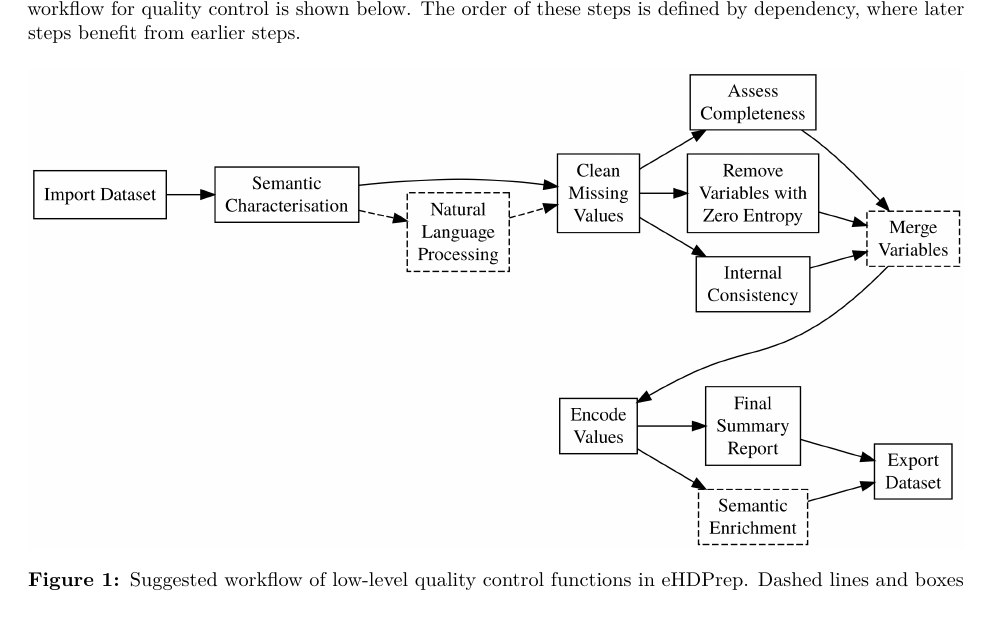
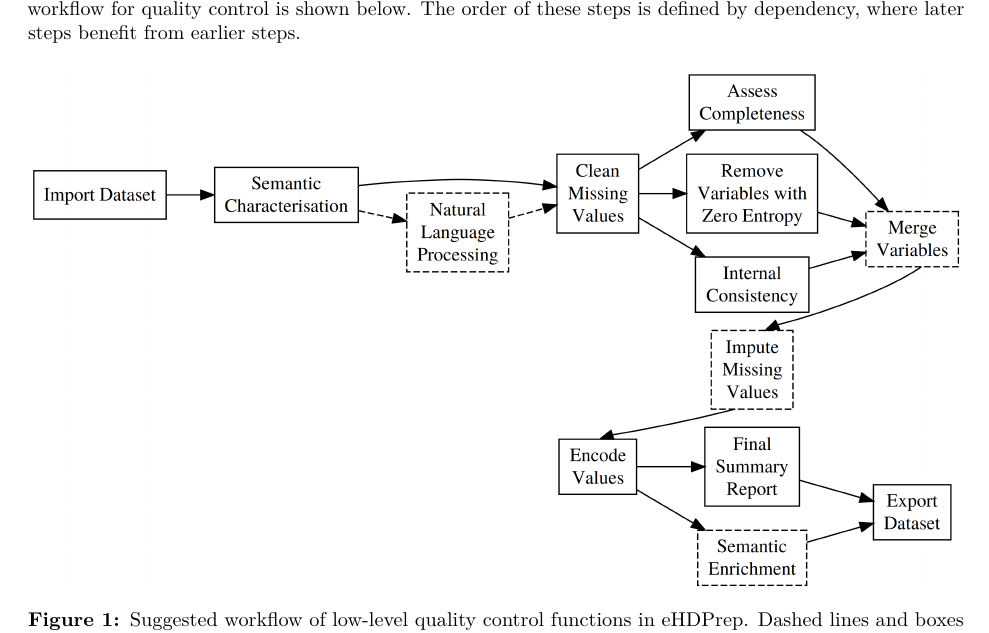
Before and after one commit to overton-group/eHDPrep, an R Markdown document (vignettes/Introduction_to_eHDPrep.Rmd): part of page 3 of 37, cut so that both start at the same text. Rendered offline with R 4.5, knitr and Pandoc, then LaTeX, with nearby package versions; code that draws random numbers runs with fixed seeds of ours; some code elsewhere in the file could not run offline; common packages that the code uses without loading them are loaded.

Commit message:
Update the quality control workflow

````diff
--- a/vignettes/Introduction_to_eHDPrep.Rmd
+++ b/vignettes/Introduction_to_eHDPrep.Rmd
@@ -92,8 +92,8 @@ tibble::glimpse(example_data)
 The quality control functions aim to assess, improve, and compare the quality of a dataset along multiple quality dimensions: completeness, validity, accuracy, consistency, and uniqueness [@roebuck2011]. A suggested workflow for quality control is shown below. The order of these steps is defined by dependency, where later steps benefit from earlier steps.
 
 ```{r echo=FALSE, fig.cap="Suggested workflow of low-level quality control functions in eHDPrep. Dashed lines and boxes represent optional steps.", fig.align='center'}
-# ![](./images/Figure_1.png)
-knitr::include_graphics("./images/Figure_1.png")
+# ![](./images/workflow.png)
+knitr::include_graphics("./images/workflow.png")
 ```
 
 
````
Also changed, not shown: NEWS.md (+1 -0 lines), inst/extdata/images/workflow.png (added), inst/extdata/images/workflow.svg (added), vignettes/images/workflow.png (added), vignettes/images/workflow.svg (added).
